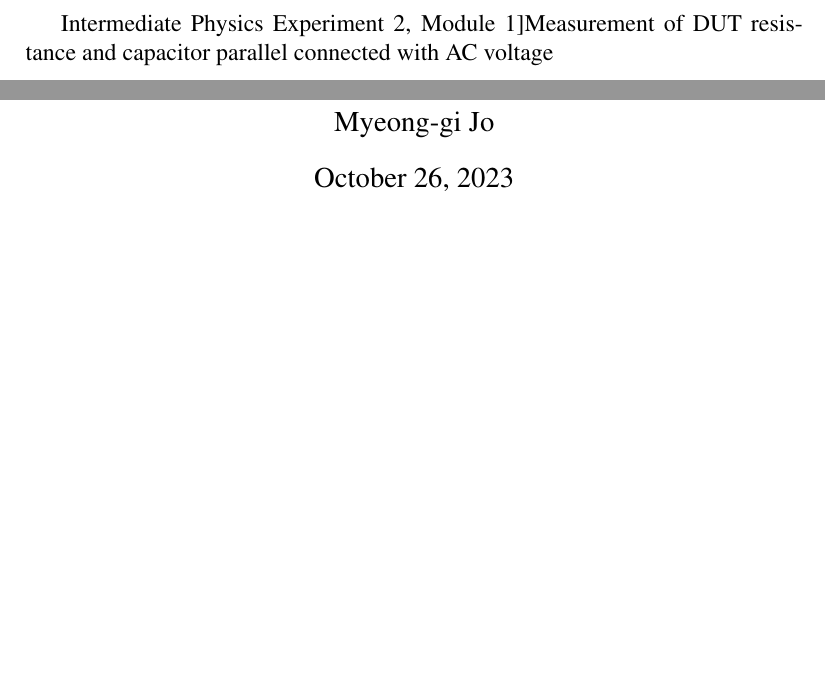
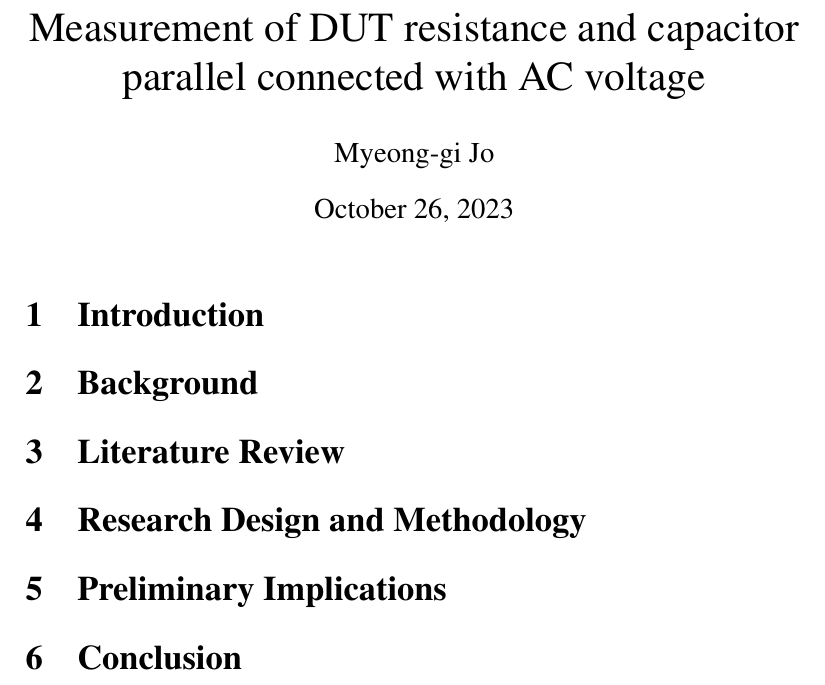
Before and after one commit to jmSNU/IPE2_Module2, a LaTeX document (Proposal/report.tex): two parts of pages 1 and 2 of 2 before the commit and part of the page after it, the two joined at a grey line, cut at the place of the change, the shorter picture padded with empty space. Compiled offline with pdfLaTeX.

Commit message:
outline_1

```diff
--- a/Proposal/report.tex
+++ b/Proposal/report.tex
@@ -13,12 +13,17 @@
 
 \begin{document}
 
-\title[Intermediate Physics Experiment 2, Module 1]{Measurement of DUT resistance and capacitor parallel connected with AC voltage}
-% Force line breaks with \\
+\title{Measurement of DUT resistance and capacitor parallel connected with AC voltage}
 \author{Myeong-gi Jo}
 
 \date{\today}
-
 \maketitle
 
+\section{Introduction}
+\section{Background}
+\section{Literature Review}
+\section{Research Design and Methodology}
+\section{Preliminary Implications}
+\section{Conclusion}
+
 \end{document}
```
Also changed, not shown: Proposal/report.pdf, 5 other files.
